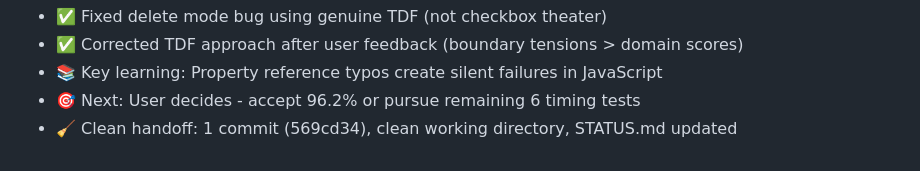
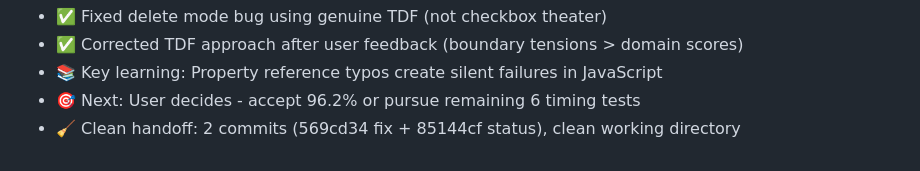
Before and after one commit to Mzzkc/do-it-later, a Markdown page: status.md, the part around the change. Drawn GitHub-style.

Commit message:
Fix session end note - 2 commits not 1

```diff
--- a/status.md
+++ b/status.md
@@ -181,4 +181,4 @@ mobile-edge-cases.spec.js:80,117,244,541,608,678 - Gestures/Timing (6)
 - ✅ Corrected TDF approach after user feedback (boundary tensions > domain scores)
 - 📚 Key learning: Property reference typos create silent failures in JavaScript
 - 🎯 Next: User decides - accept 96.2% or pursue remaining 6 timing tests
-- 🧹 Clean handoff: 1 commit (569cd34), clean working directory, STATUS.md updated
+- 🧹 Clean handoff: 2 commits (569cd34 fix + 85144cf status), clean working directory
```
